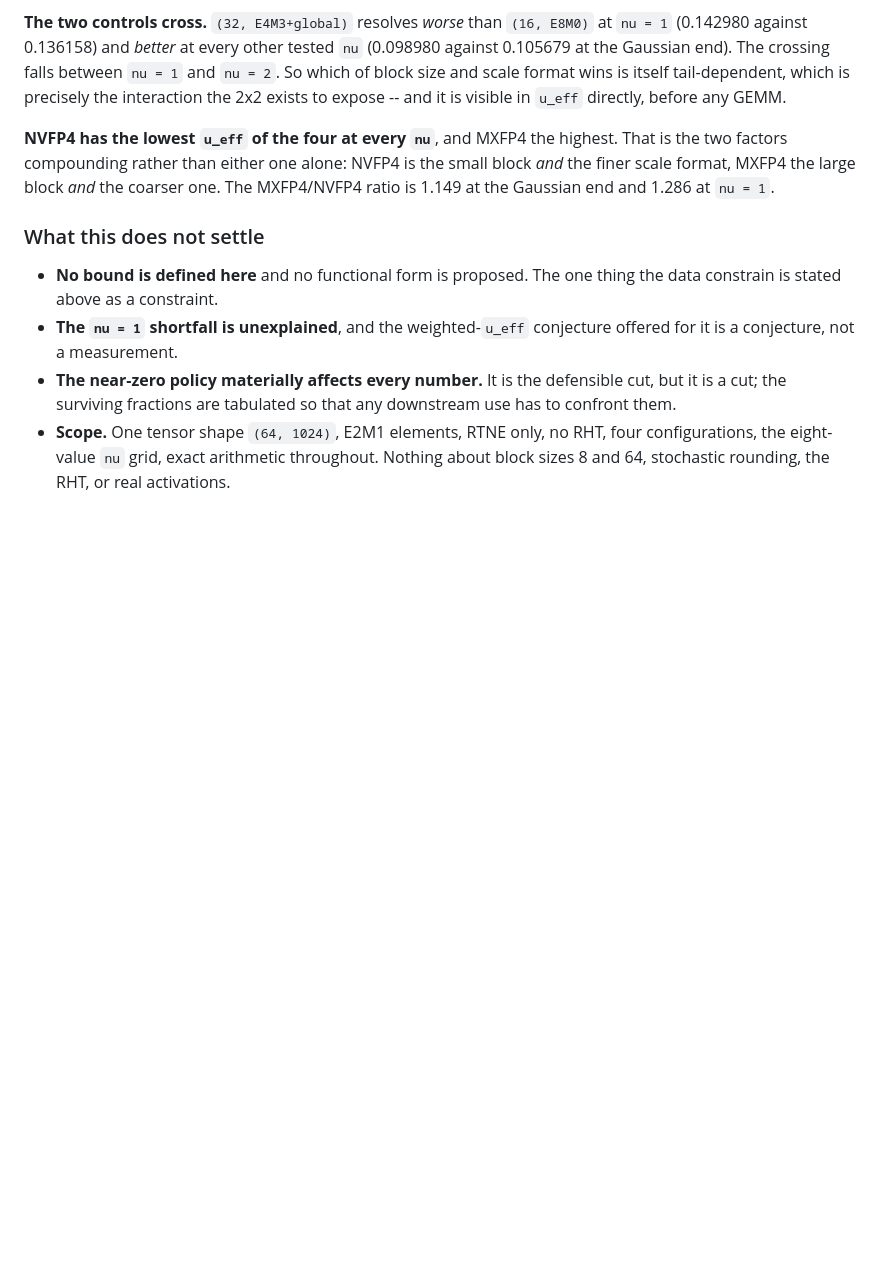
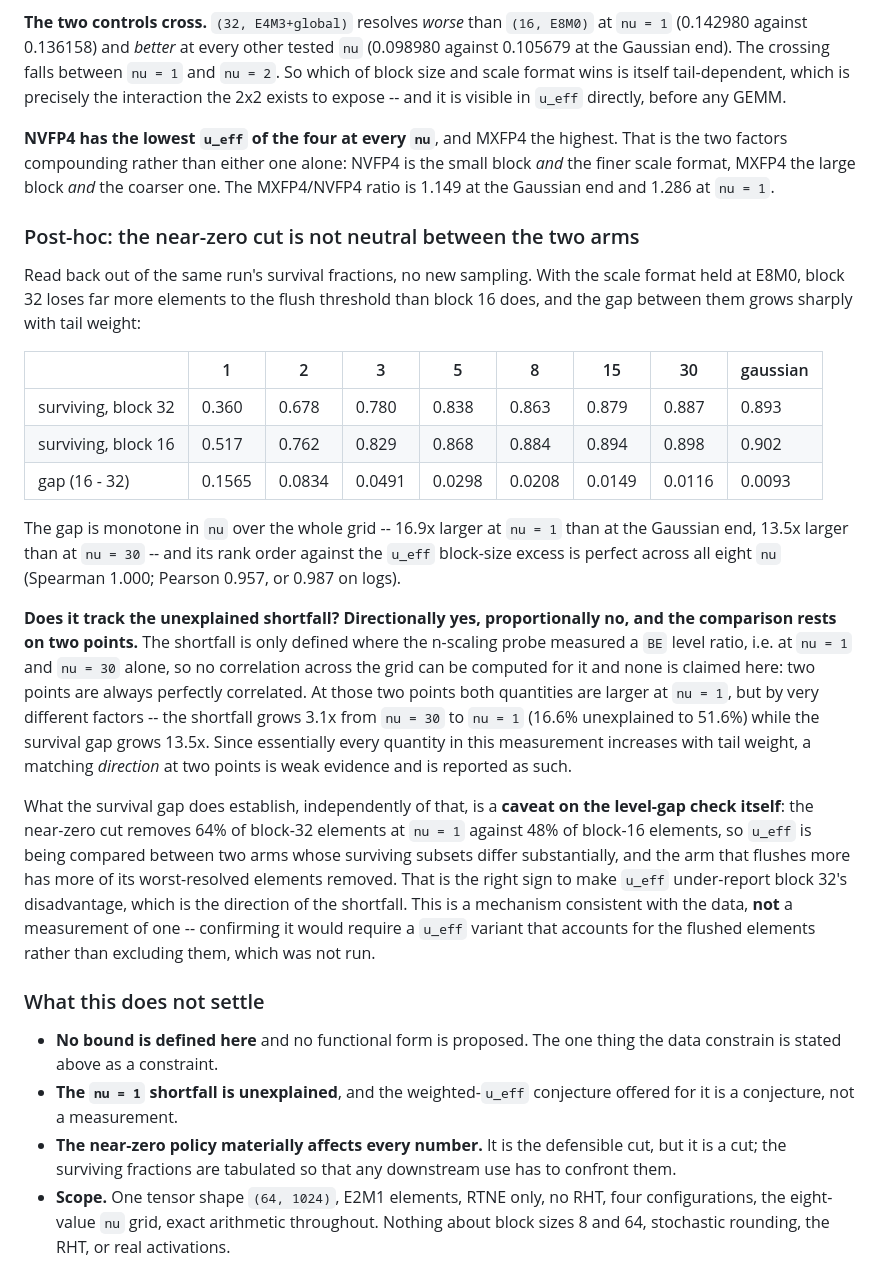
Before and after one commit to hugoomez/quantized-gemm-error, a Markdown page: SPEC.md, the part around the change. Drawn GitHub-style; blank space fills up the shorter version.

Commit message:
Note that the near-zero cut is not neutral between the two block sizes
Post-hoc read of measure_u_eff's existing survival fractions, no new
sampling. With the scale format held at E8M0, the block-32 arm loses far
more elements to the 0.25 x s_eff flush threshold than block-16 does, and
the gap grows monotonically with tail weight: 0.0093 at the Gaussian end
rising to 0.1565 at nu = 1 (16.9x), with a perfect rank ordering against
the u_eff block-size excess across all eight nu (Spearman 1.000).

Whether that tracks the unexplained shortfall in the level-gap check can
only be asked at nu = 1 and nu = 30, since those are the only nu where the
n-scaling probe measured a BE level ratio; no across-grid correlation is
claimed for it. At those two points the direction matches but the
magnitudes do not -- the shortfall grows 3.1x where the survival gap grows
13.5x -- and since nearly every quantity here grows with tail weight, a
two-point direction match is weak evidence and is written up as such.

What it does establish is a caveat on the level-gap check itself: the cut
removes 64% of block-32 elements at nu = 1 against 48% of block-16
elements, so u_eff is compared between arms whose surviving subsets differ
substantially, in the direction that would make u_eff under-report block
32's disadvantage. Recorded as a mechanism consistent with the data, not
as a measured one.

Co-Authored-By: Claude Opus 5 <noreply@anthropic.com>

```diff
--- a/SPEC.md
+++ b/SPEC.md
@@ -1722,6 +1722,46 @@ NVFP4 is the small block *and* the finer scale format, MXFP4 the large block
 *and* the coarser one. The MXFP4/NVFP4 ratio is 1.149 at the Gaussian end and
 1.286 at `nu = 1`.
 
+### Post-hoc: the near-zero cut is not neutral between the two arms
+
+Read back out of the same run's survival fractions, no new sampling. With the
+scale format held at E8M0, block 32 loses far more elements to the flush
+threshold than block 16 does, and the gap between them grows sharply with tail
+weight:
+
+| | 1 | 2 | 3 | 5 | 8 | 15 | 30 | gaussian |
+|---|---|---|---|---|---|---|---|---|
+| surviving, block 32 | 0.360 | 0.678 | 0.780 | 0.838 | 0.863 | 0.879 | 0.887 | 0.893 |
+| surviving, block 16 | 0.517 | 0.762 | 0.829 | 0.868 | 0.884 | 0.894 | 0.898 | 0.902 |
+| gap (16 - 32) | 0.1565 | 0.0834 | 0.0491 | 0.0298 | 0.0208 | 0.0149 | 0.0116 | 0.0093 |
+
+The gap is monotone in `nu` over the whole grid -- 16.9x larger at `nu = 1`
+than at the Gaussian end, 13.5x larger than at `nu = 30` -- and its rank order
+against the `u_eff` block-size excess is perfect across all eight `nu`
+(Spearman 1.000; Pearson 0.957, or 0.987 on logs).
+
+**Does it track the unexplained shortfall? Directionally yes, proportionally
+no, and the comparison rests on two points.** The shortfall is only defined
+where the n-scaling probe measured a `BE` level ratio, i.e. at `nu = 1` and
+`nu = 30` alone, so no correlation across the grid can be computed for it and
+none is claimed here: two points are always perfectly correlated. At those two
+points both quantities are larger at `nu = 1`, but by very different factors --
+the shortfall grows 3.1x from `nu = 30` to `nu = 1` (16.6% unexplained to
+51.6%) while the survival gap grows 13.5x. Since essentially every quantity in
+this measurement increases with tail weight, a matching *direction* at two
+points is weak evidence and is reported as such.
+
+What the survival gap does establish, independently of that, is a **caveat on
+the level-gap check itself**: the near-zero cut removes 64% of block-32
+elements at `nu = 1` against 48% of block-16 elements, so `u_eff` is being
+compared between two arms whose surviving subsets differ substantially, and the
+arm that flushes more has more of its worst-resolved elements removed. That is
+the right sign to make `u_eff` under-report block 32's disadvantage, which is
+the direction of the shortfall. This is a mechanism consistent with the data,
+**not** a measurement of one -- confirming it would require a `u_eff` variant
+that accounts for the flushed elements rather than excluding them, which was
+not run.
+
 ### What this does not settle
 
 * **No bound is defined here** and no functional form is proposed. The one
```
